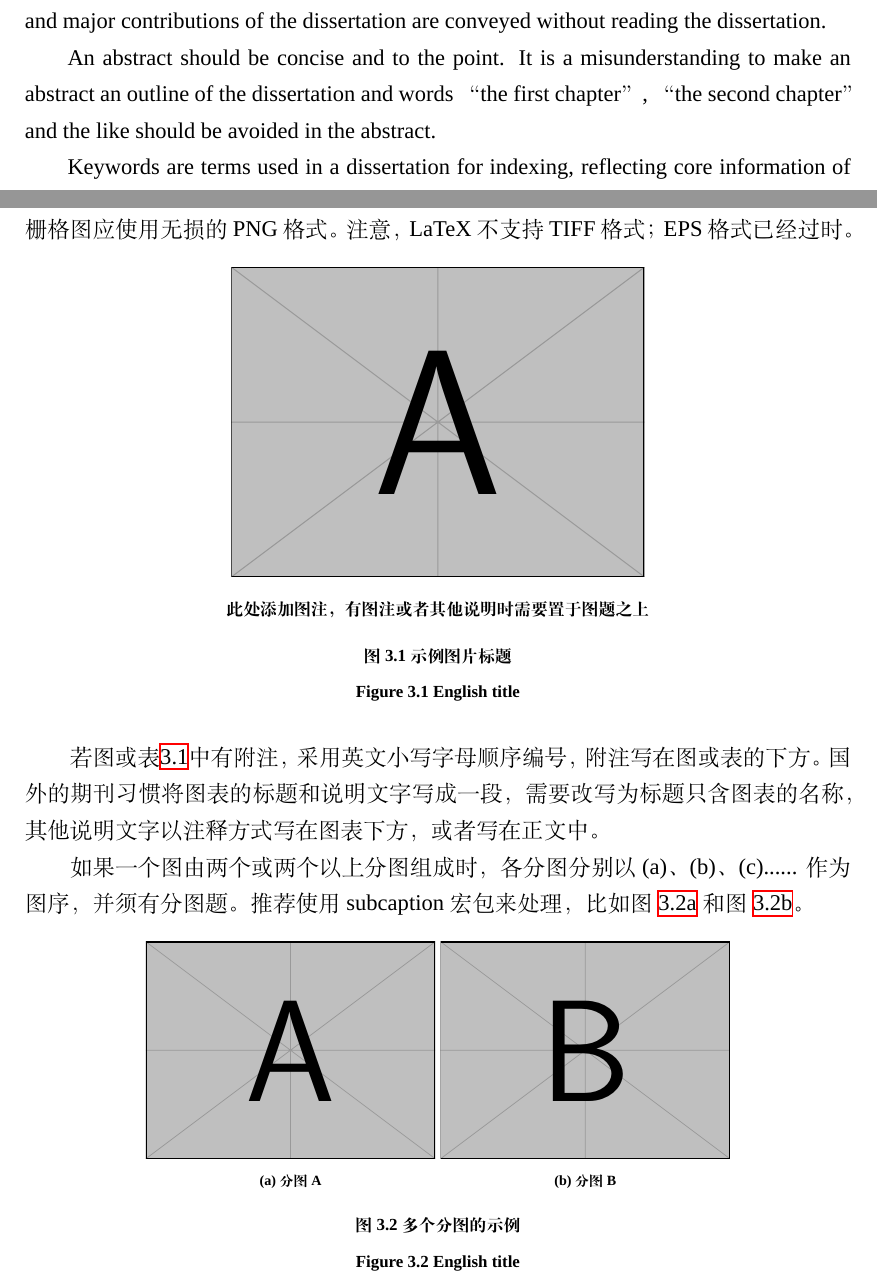
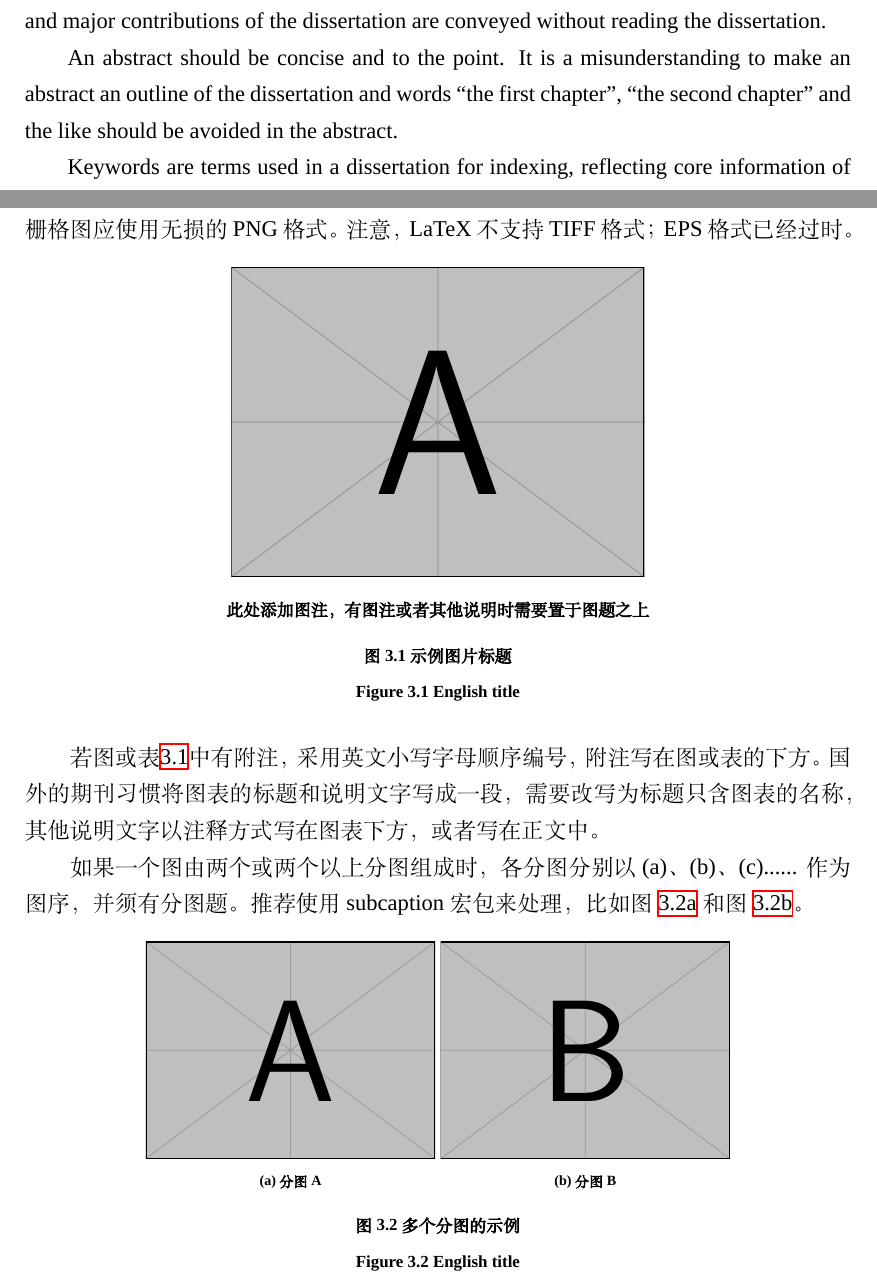
Before and after one commit to DeeDive/BJFUThesis, a LaTeX thesis (bjfuthesis-main.tex, which reads bjfuthesis.cls, contents/abstract.tex): two parts of pages 3 and 8 of 15, joined at a grey line, cut so that both start at the same text. Compiled offline with XeLaTeX; a missing font is replaced by an installed copy or a similar font.

Commit message:
fix font display issue & refine formatting

```diff
--- a/bjfuthesis.cls
+++ b/bjfuthesis.cls
@@ -174,7 +174,8 @@
 %论文中出现的所有数字和字母如无特殊要求都用Times New Roman体。
 %设置正文非汉字的字体为Times New Roman
 \setmainfont{Times New Roman}
-\setCJKmainfont{宋体}
+\setCJKmainfont[AutoFakeBold]{STSong}
+\setCJKfallbackfamilyfont{\CJKrmdefault}[AutoFakeBold]{SimSun}
 
 
 % 行距 1.25
@@ -454,6 +455,7 @@
 	\begin{center}
 		\sanhao \songti \bfseries
 		\bjfu@name@acknowledgements%
+		\vspace{-.5em}
 	\end{center}
 	\par
 	\wuhao
--- a/contents/abstract.tex
+++ b/contents/abstract.tex
@@ -27,7 +27,7 @@
   It should be such that the general idea and major contributions of the dissertation are conveyed without reading the dissertation.
 
   An abstract should be concise and to the point.
-  It is a misunderstanding to make an abstract an outline of the dissertation and words “the first chapter”, “the second chapter” and the like should be avoided in the abstract.
+  It is a misunderstanding to make an abstract an outline of the dissertation and words ``the first chapter'', ``the second chapter'' and the like should be avoided in the abstract.
 
   Keywords are terms used in a dissertation for indexing, reflecting core information of the dissertation.
   An abstract may contain a maximum of 5 keywords, with semi-colons used in between to separate one another.
```
Also changed, not shown: bjfuthesis-main.pdf.
